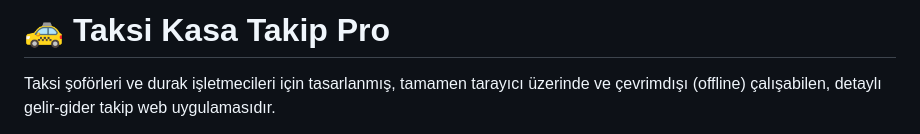
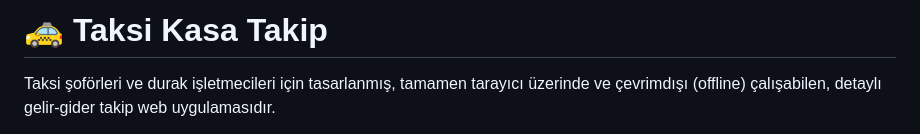
Before and after one commit to mehmetguld/TaksiKasaTakip, a Markdown page: README.md, the part around the change. GitHub-like rendering.

Commit message:
Update project title in README
Removed 'Pro' from the project title in README.

```diff
--- a/README.md
+++ b/README.md
@@ -1,4 +1,4 @@
-# 🚕 Taksi Kasa Takip Pro
+# 🚕 Taksi Kasa Takip
 
 Taksi şoförleri ve durak işletmecileri için tasarlanmış, tamamen tarayıcı üzerinde ve çevrimdışı (offline) çalışabilen, detaylı gelir-gider takip web uygulamasıdır.
 
```
